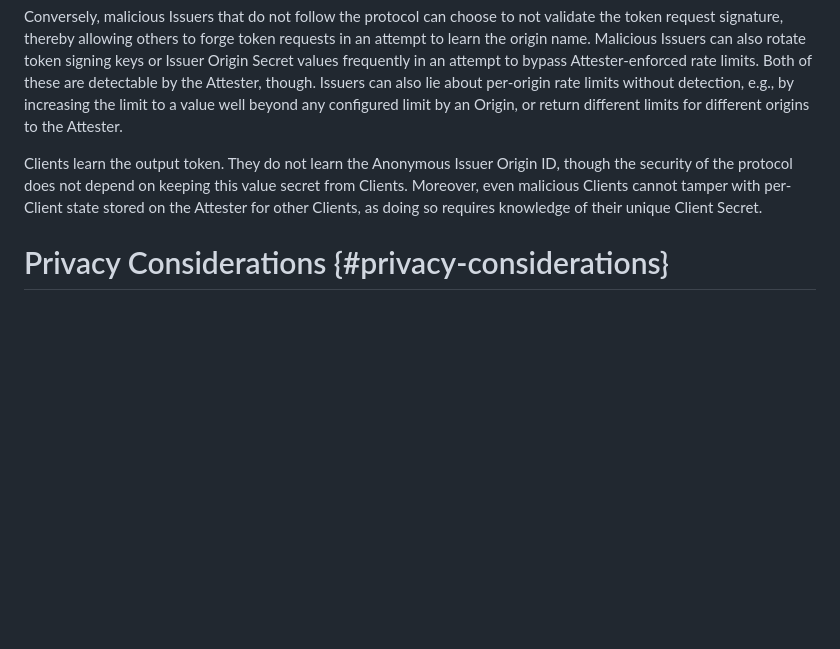
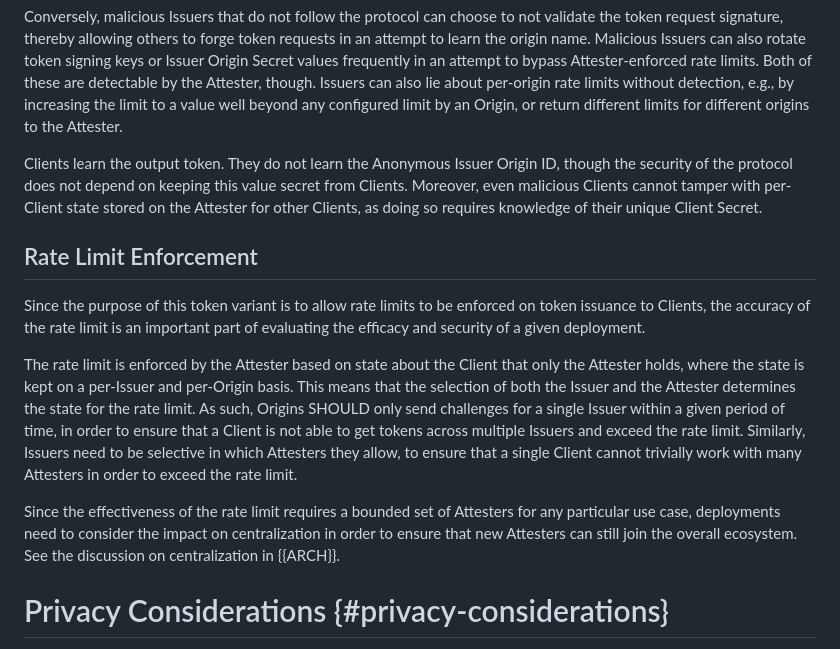
Before and after one commit to ietf-wg-privacypass/draft-ietf-privacypass-rate-limit-tokens, a Markdown page: draft-ietf-privacypass-rate-limit-tokens.md, the part around the change. GitHub-like rendering; blank space fills up the shorter version.

Commit message:
Rate limits are enforce per attester/issuer
Closes #9

```diff
--- a/draft-ietf-privacypass-rate-limit-tokens.md
+++ b/draft-ietf-privacypass-rate-limit-tokens.md
@@ -1433,6 +1433,26 @@ security of the protocol does not depend on keeping this value secret from Clien
 even malicious Clients cannot tamper with per-Client state stored on the Attester for other
 Clients, as doing so requires knowledge of their unique Client Secret.
 
+## Rate Limit Enforcement
+
+Since the purpose of this token variant is to allow rate limits to be enforced on token
+issuance to Clients, the accuracy of the rate limit is an important part of evaluating
+the efficacy and security of a given deployment.
+
+The rate limit is enforced by the Attester based on state about the Client that only
+the Attester holds, where the state is kept on a per-Issuer and per-Origin basis. This means
+that the selection of both the Issuer and the Attester determines the state for the rate
+limit. As such, Origins SHOULD only send challenges for a single Issuer within a given
+period of time, in order to ensure that a Client is not able to get tokens across
+multiple Issuers and exceed the rate limit. Similarly, Issuers need to be selective
+in which Attesters they allow, to ensure that a single Client cannot trivially work
+with many Attesters in order to exceed the rate limit.
+
+Since the effectiveness of the rate limit requires a bounded set of Attesters for any
+particular use case, deployments need to consider the impact on centralization in order
+to ensure that new Attesters can still join the overall ecosystem. See the discussion
+on centralization in {{ARCH}}.
+
 # Privacy Considerations {#privacy-considerations}
 
 This section describes privacy considerations relevant to use of this protocol.
```
